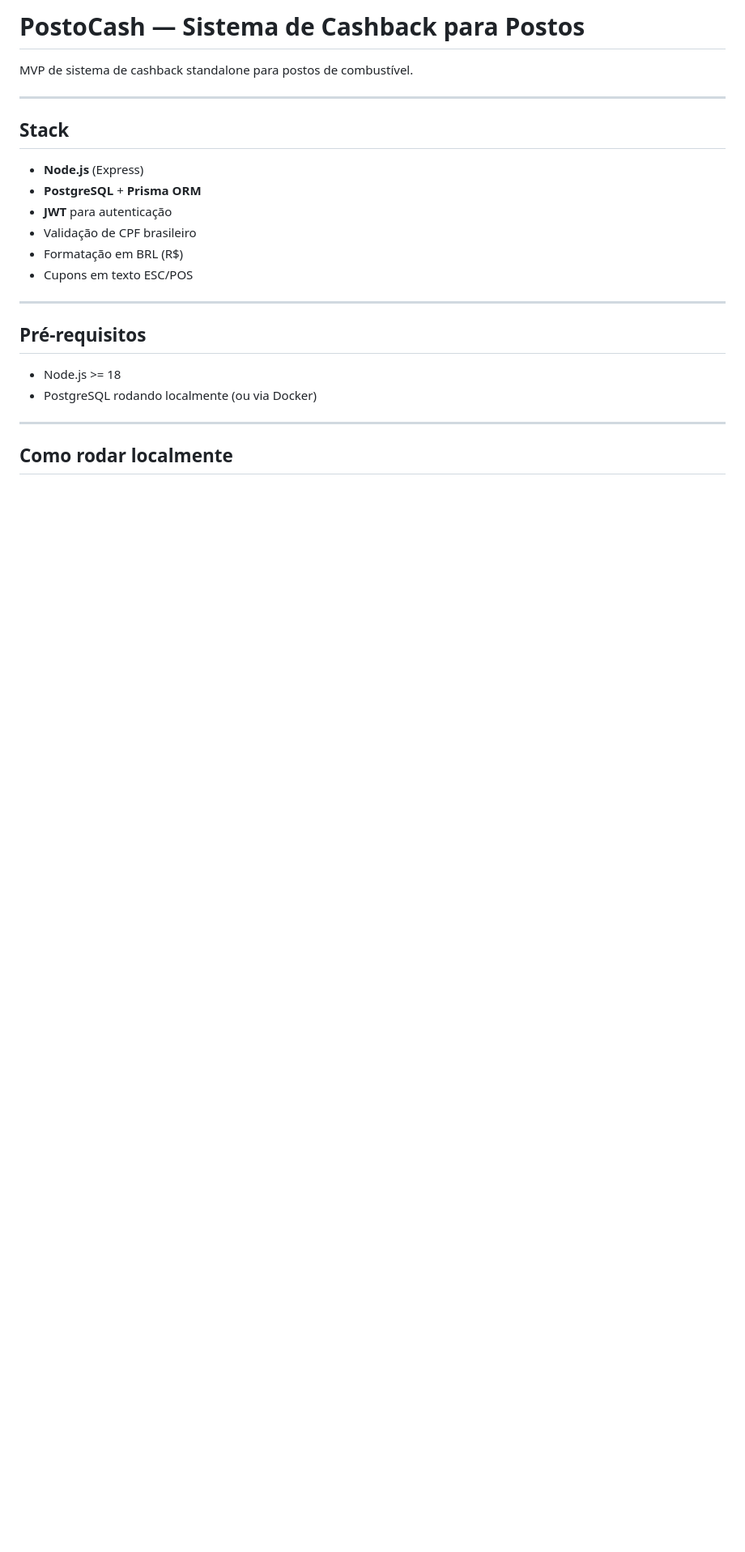
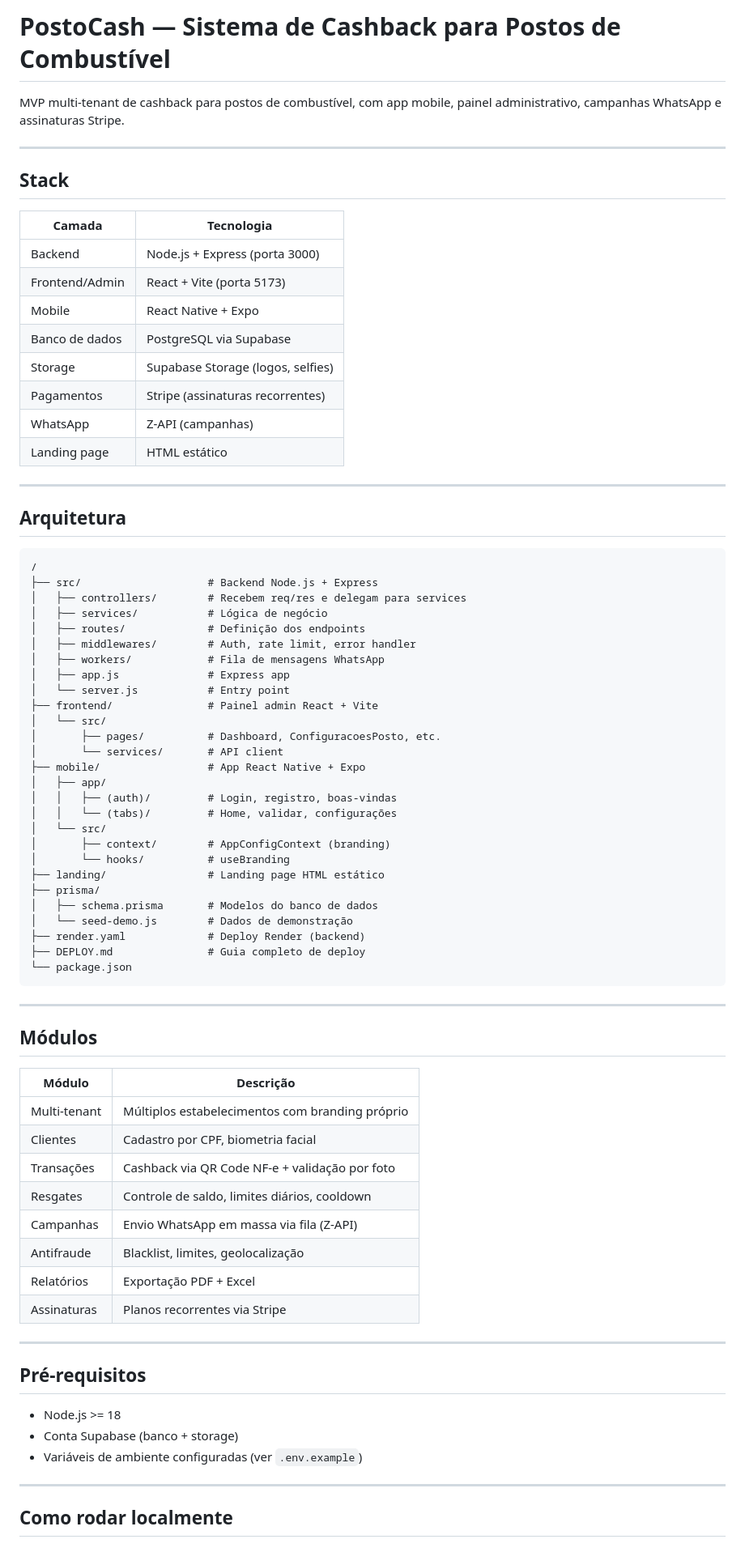
Before and after one commit to Giancarlolucca-SP/prt-cashback, a Markdown page: README.md, the part around one of its changes. Shown at 81% size. GitHub-like rendering; blank space fills up the shorter version.

````diff
--- a/README.md
+++ b/README.md
@@ -1,24 +1,78 @@
-# PostoCash — Sistema de Cashback para Postos
+# PostoCash — Sistema de Cashback para Postos de Combustível
 
-MVP de sistema de cashback standalone para postos de combustível.
+MVP multi-tenant de cashback para postos de combustível, com app mobile, painel administrativo, campanhas WhatsApp e assinaturas Stripe.
 
 ---
 
 ## Stack
 
-- **Node.js** (Express)
-- **PostgreSQL** + **Prisma ORM**
-- **JWT** para autenticação
-- Validação de CPF brasileiro
-- Formatação em BRL (R$)
-- Cupons em texto ESC/POS
+| Camada | Tecnologia |
+|--------|-----------|
+| Backend | Node.js + Express (porta 3000) |
+| Frontend/Admin | React + Vite (porta 5173) |
+| Mobile | React Native + Expo |
+| Banco de dados | PostgreSQL via Supabase |
+| Storage | Supabase Storage (logos, selfies) |
+| Pagamentos | Stripe (assinaturas recorrentes) |
+| WhatsApp | Z-API (campanhas) |
+| Landing page | HTML estático |
+
+---
+
+## Arquitetura
+
+```
+/
+├── src/                    # Backend Node.js + Express
+│   ├── controllers/        # Recebem req/res e delegam para services
+│   ├── services/           # Lógica de negócio
+│   ├── routes/             # Definição dos endpoints
+│   ├── middlewares/        # Auth, rate limit, error handler
+│   ├── workers/            # Fila de mensagens WhatsApp
+│   ├── app.js              # Express app
+│   └── server.js           # Entry point
+├── frontend/               # Painel admin React + Vite
+│   └── src/
+│       ├── pages/          # Dashboard, ConfiguracoesPosto, etc.
+│       └── services/       # API client
+├── mobile/                 # App React Native + Expo
+│   ├── app/
+│   │   ├── (auth)/         # Login, registro, boas-vindas
+│   │   └── (tabs)/         # Home, validar, configurações
+│   └── src/
+│       ├── context/        # AppConfigContext (branding)
+│       └── hooks/          # useBranding
+├── landing/                # Landing page HTML estático
+├── prisma/
+│   ├── schema.prisma       # Modelos do banco de dados
+│   └── seed-demo.js        # Dados de demonstração
+├── render.yaml             # Deploy Render (backend)
+├── DEPLOY.md               # Guia completo de deploy
+└── package.json
+```
+
+---
+
+## Módulos
+
+| Módulo | Descrição |
+|--------|-----------|
+| Multi-tenant | Múltiplos estabelecimentos com branding próprio |
+| Clientes | Cadastro por CPF, biometria facial |
+| Transações | Cashback via QR Code NF-e + validação por foto |
+| Resgates | Controle de saldo, limites diários, cooldown |
+| Campanhas | Envio WhatsApp em massa via fila (Z-API) |
+| Antifraude | Blacklist, limites, geolocalização |
+| Relatórios | Exportação PDF + Excel |
+| Assinaturas | Planos recorrentes via Stripe |
 
 ---
 
 ## Pré-requisitos
 
 - Node.js >= 18
-- PostgreSQL rodando localmente (ou via Docker)
+- Conta Supabase (banco + storage)
+- Variáveis de ambiente configuradas (ver `.env.example`)
 
 ---
 
````
Also changed, not shown: other parts of README.md (+156 -67 lines), DEPLOY.md (added, +168 -0 lines).
